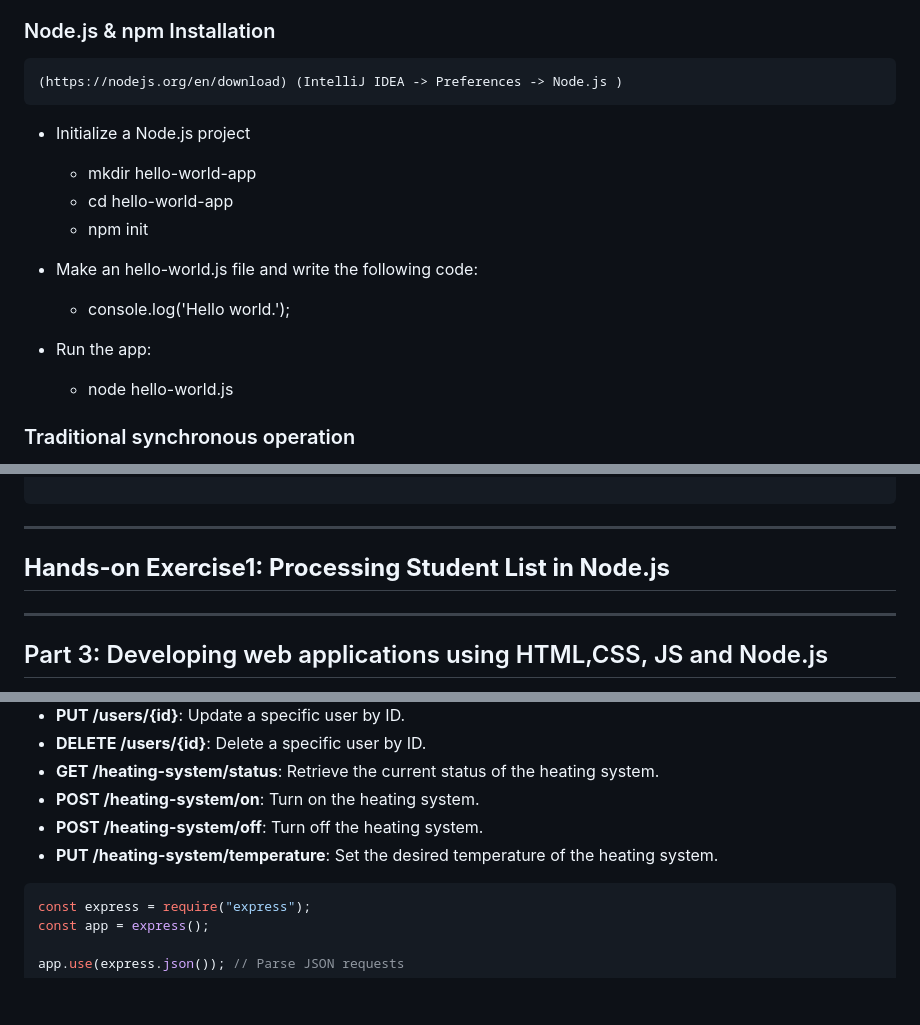
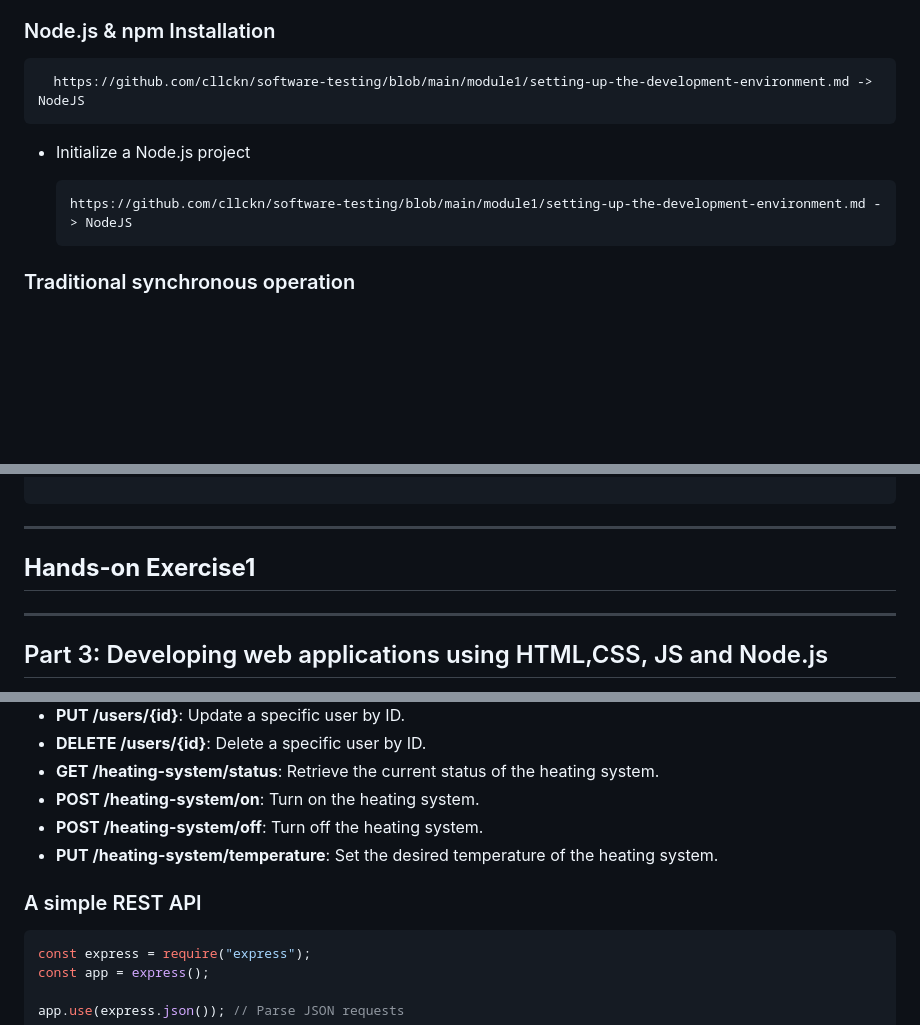
Before and after one commit to cllckn/decision-support-systems, a Markdown page: module3/README.md, 3 parts joined by grey strips. Drawn GitHub-style; blank space fills up the shorter version.

````diff
--- a/module3/README.md
+++ b/module3/README.md
@@ -144,18 +144,12 @@ Use Cases:
   - npm run: Run a script defined in the package.json file.
 
 ### Node.js & npm Installation
-    (https://nodejs.org/en/download) (IntelliJ IDEA -> Preferences -> Node.js )
+
+      https://github.com/cllckn/software-testing/blob/main/module1/setting-up-the-development-environment.md -> NodeJS
 
 * Initialize a Node.js project
-    - mkdir hello-world-app
-    - cd hello-world-app
-    - npm init
 
-* Make an hello-world.js file and write the following code:
-    - console.log('Hello world.');
-
-* Run the app:
-    - node hello-world.js
+      https://github.com/cllckn/software-testing/blob/main/module1/setting-up-the-development-environment.md -> NodeJS
 
 ### Traditional synchronous operation
 
@@ -400,7 +389,7 @@ function performJSONOperations(data) {
 
 ```
 ---
-## **Hands-on Exercise1: Processing Student List in Node.js**
+## **Hands-on Exercise1**
 
 ---
 
@@ -510,7 +498,7 @@ A resource could be a user, a product, or a function to control a heating system
 - **POST /heating-system/off**: Turn off the heating system.
 - **PUT /heating-system/temperature**: Set the desired temperature of the heating system.
 
-
+### A simple REST API
 ```javascript
 const express = require("express");
 const app = express();
````
Also changed, not shown: other parts of module3/README.md (+63 -17 lines).
